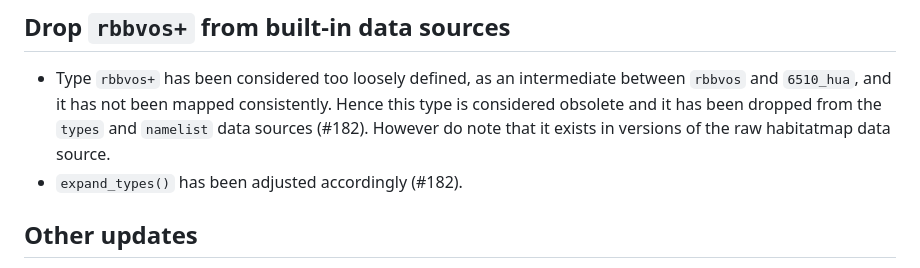
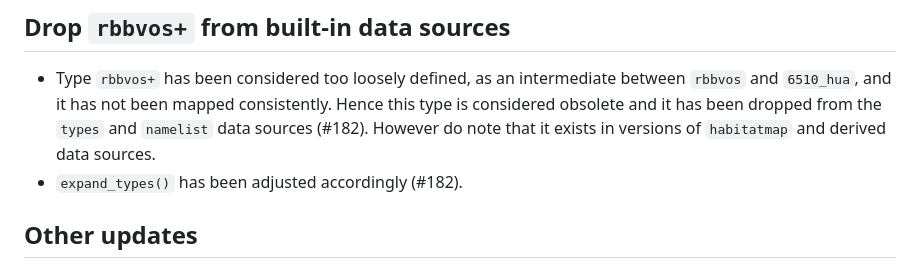
Before and after one commit to inbo/n2khab, a Markdown page: NEWS.md, the part around the change. Rendered like a GitHub page.

Commit message:
NEWS.md: minor update

```diff
--- a/NEWS.md
+++ b/NEWS.md
@@ -16,7 +16,7 @@ Function documentation was updated accordingly.
 
 - Type `rbbvos+` has been considered too loosely defined, as an intermediate between `rbbvos` and `6510_hua`, and it has not been mapped consistently.
 Hence this type is considered obsolete and it has been dropped from the `types` and `namelist` data sources (#182).
-However do note that it exists in versions of the raw habitatmap data source.
+However do note that it exists in versions of `habitatmap` and derived data sources.
 - `expand_types()` has been adjusted accordingly (#182).
 
 ## Other updates
```
